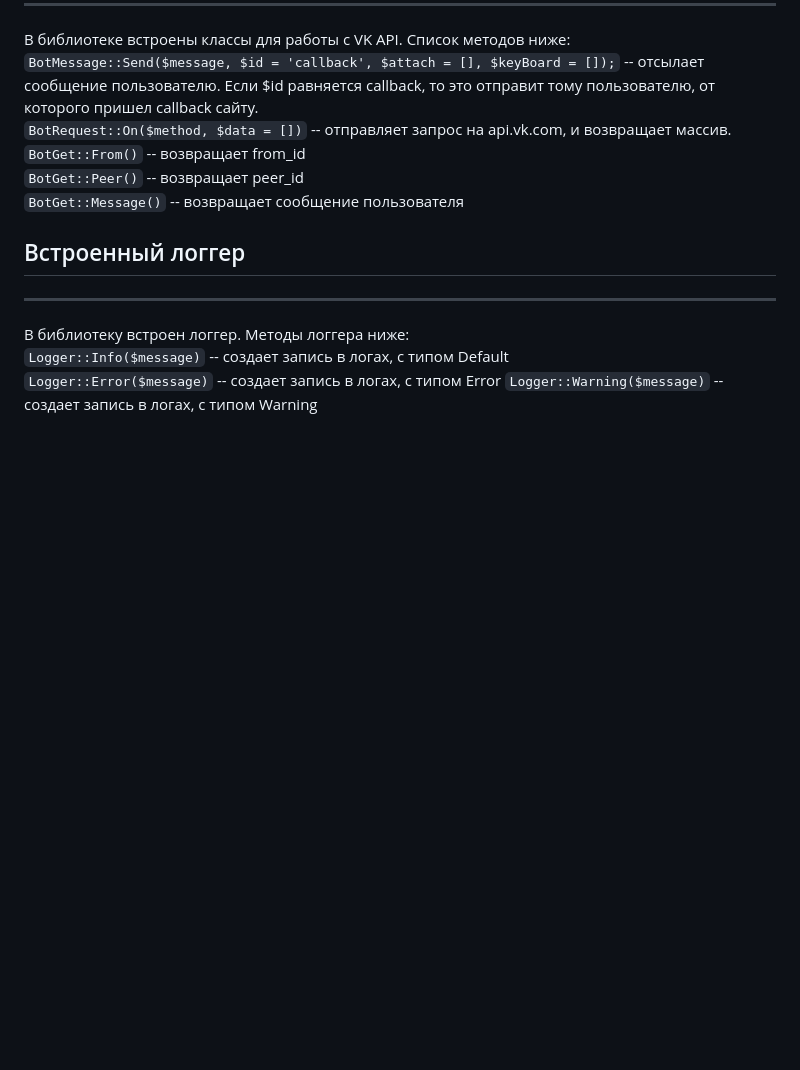
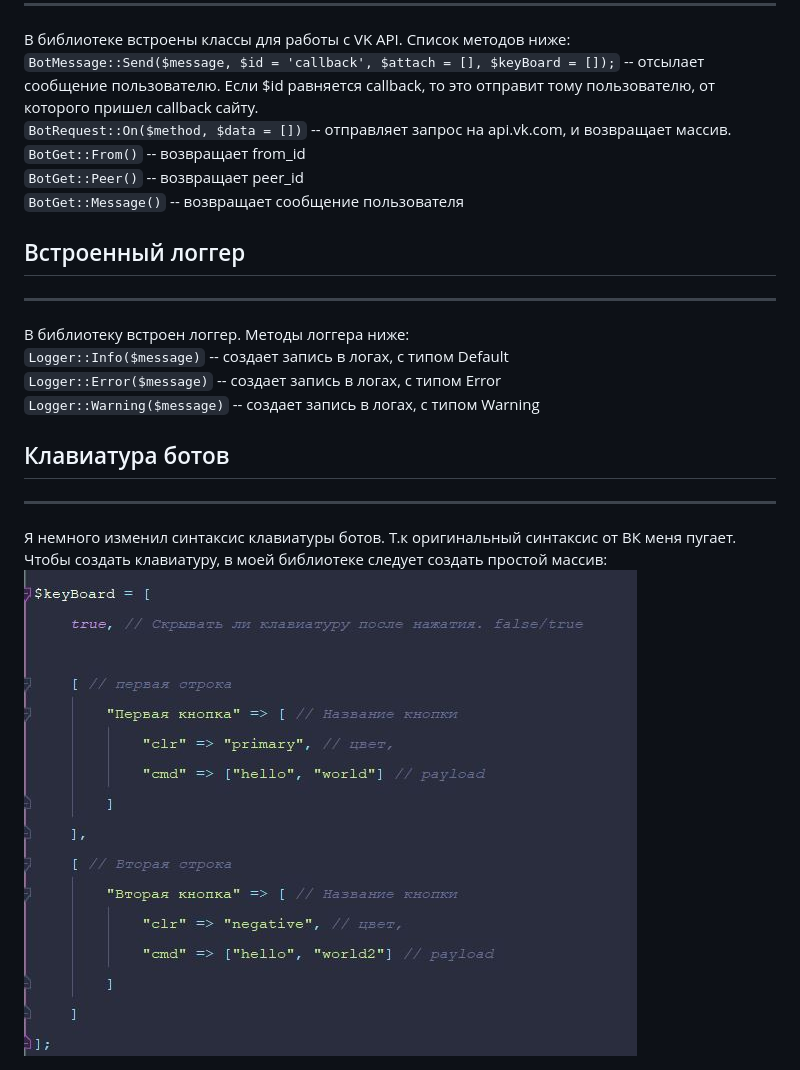
Before and after one commit to AntonShvets0/MVCBot, a Markdown page: README.md, the part around the change. Rendered like a GitHub page; pictures changed too: img/keyboard.jpg (added); blank space fills up the shorter version.

```diff
--- a/README.md
+++ b/README.md
@@ -98,5 +98,10 @@ return "";
 <hr>
 В библиотеку встроен логгер. Методы логгера ниже:<br>
 <code>Logger::Info($message)</code> -- создает запись в логах, с типом Default<br>
-<code>Logger::Error($message)</code> -- создает запись в логах, с типом Error
+<code>Logger::Error($message)</code> -- создает запись в логах, с типом Error<br>
 <code>Logger::Warning($message)</code> -- создает запись в логах, с типом Warning
+<h2>Клавиатура ботов</h2>
+<hr>
+Я немного изменил синтаксис клавиатуры ботов. Т.к оригинальный синтаксис от ВК меня пугает.<br>
+Чтобы создать клавиатуру, в моей библиотеке следует создать простой массив:
+<img src="/img/keyboard.jpg">
```
